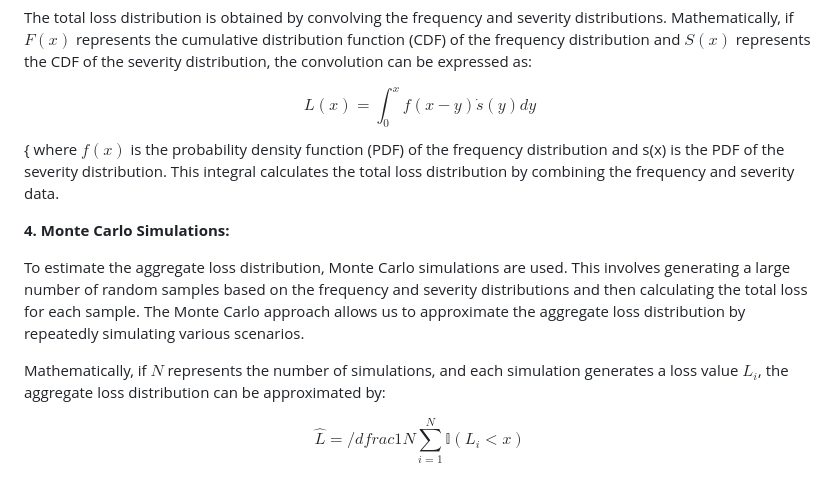
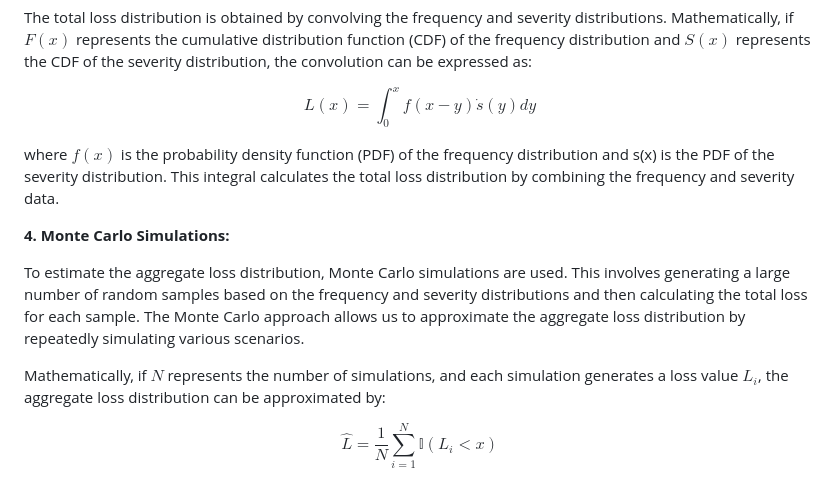
Before and after one commit to jlancherosn/capstone_project, a Markdown page: README.md, the part around the change. Drawn GitHub-style.

```diff
--- a/README.md
+++ b/README.md
@@ -42,7 +42,7 @@ This represents the magnitude of losses associated with each event. Common distr
 The total loss distribution is obtained by convolving the frequency and severity distributions. Mathematically, if $F(x)$ represents the cumulative distribution function (CDF) of the frequency distribution and $S(x)$ represents the CDF of the severity distribution, the convolution can be expressed as:
 
 $$L(x) = \int_{0}^{x} f(x - y) \dot s(y) dy$$
-{
+
 where $f(x)$ is the probability density function (PDF) of the frequency distribution and s(x) is the PDF of the severity distribution. This integral calculates the total loss distribution by combining the frequency and severity data.
 
 **4. Monte Carlo Simulations:**
@@ -51,4 +51,4 @@ To estimate the aggregate loss distribution, Monte Carlo simulations are used. T
 
 Mathematically, if $N$ represents the number of simulations, and each simulation generates a loss value $L_{i}$, the aggregate loss distribution can be approximated by:
 
-$$\hat{L} = /dfrac{1}{N} \sum_{i=1}^{N} \mathbb{I}(L_{i} < x)$$
+$$\hat{L} = \frac{1}{N} \sum_{i=1}^{N} \mathbb{I}(L_{i} < x)$$
```
